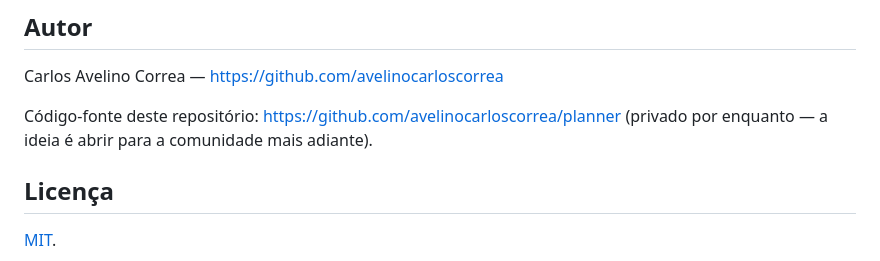
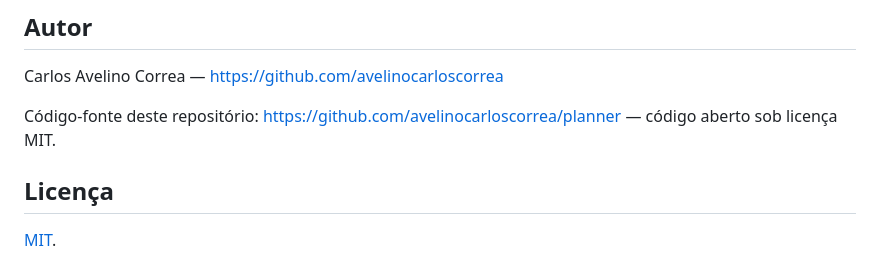
Before and after one commit to avelinocarloscorrea/planner, a Markdown page: README.md, the part around the change. Rendered like a GitHub page.

Commit message:
README: repositório agora é público
Ajusta a menção "privado por enquanto" no README para refletir que o
repositório foi tornado público.

Co-Authored-By: Claude Sonnet 5 <noreply@anthropic.com>
Claude-Session: https://claude.ai/code/session_01WprE9qpzvBSPbaAjM7xS9p

```diff
--- a/README.md
+++ b/README.md
@@ -86,7 +86,7 @@ projetos antigos continuam abrindo (o `engine.js` trata a migração).
 Carlos Avelino Correa — <https://github.com/avelinocarloscorrea>
 
 Código-fonte deste repositório: <https://github.com/avelinocarloscorrea/planner>
-(privado por enquanto — a ideia é abrir para a comunidade mais adiante).
+— código aberto sob licença MIT.
 
 ## Licença
 
```
